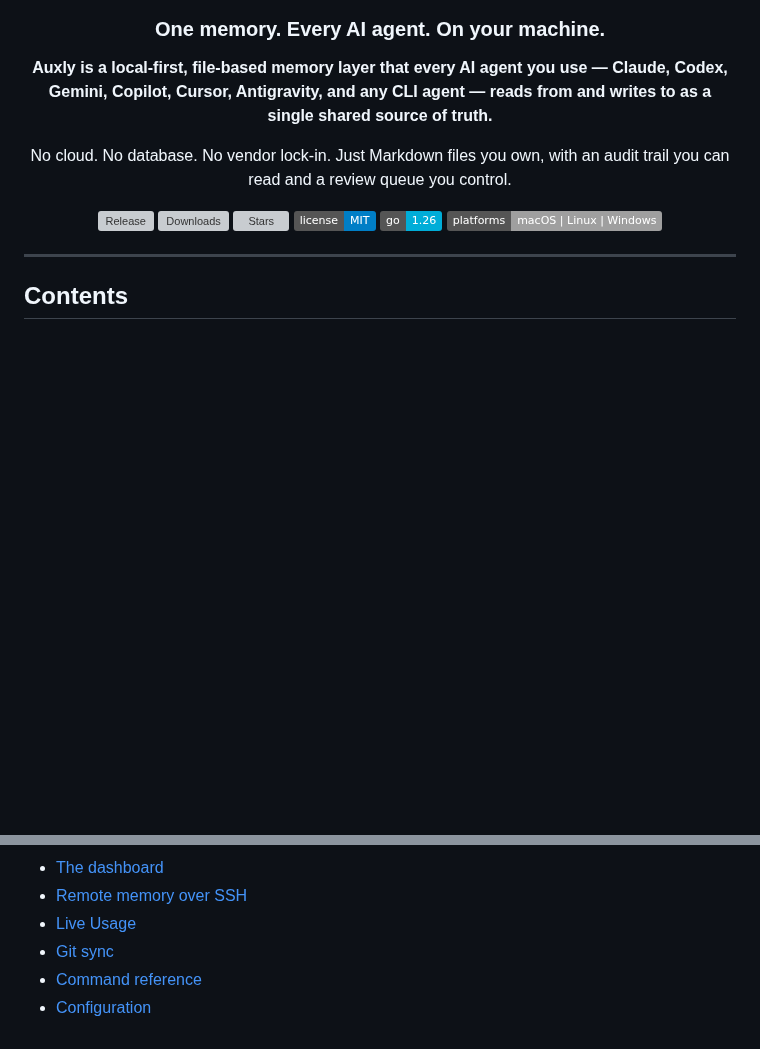
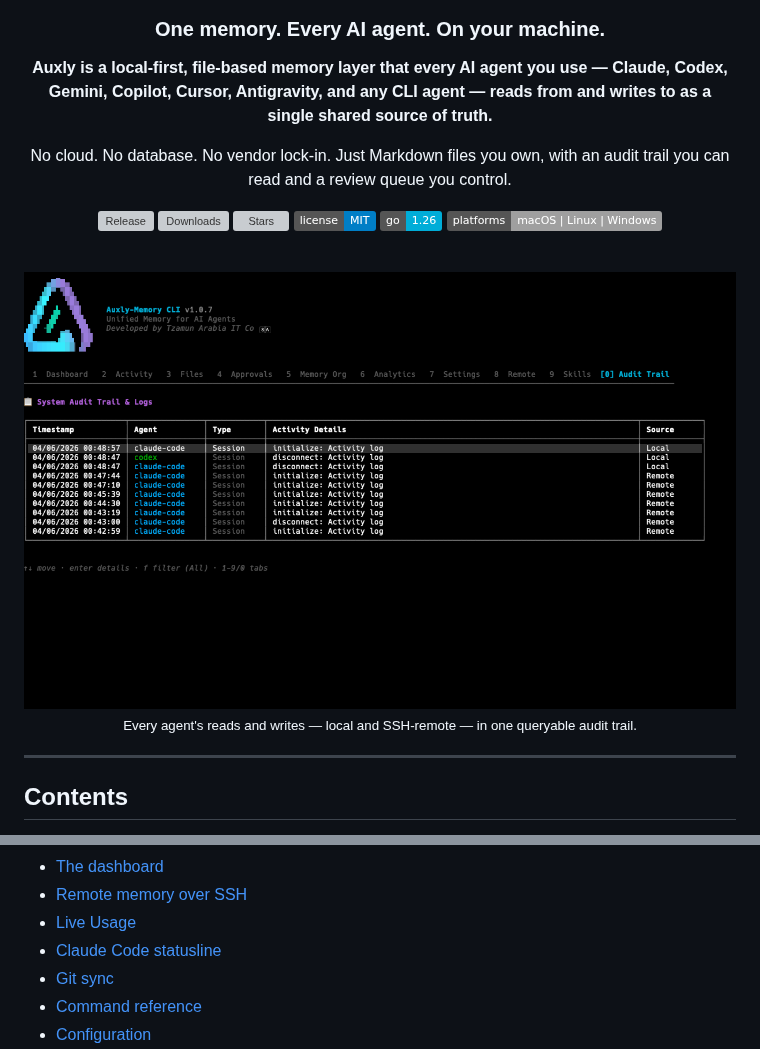
Before and after one commit to Tzamun-Arabia-IT-Co/auxly-memory-cli, a Markdown page: README.md, 2 parts joined by grey strips. Drawn GitHub-style; pictures changed too: screenshots/audit-trail.png (added); badges without logos; blank space fills up the shorter version; grey boxes are pictures that could not be loaded.

Commit message:
docs: add dashboard, usage, and statusline screenshots + statusline section to README

```diff
--- a/README.md
+++ b/README.md
@@ -14,6 +14,12 @@ No cloud. No database. No vendor lock-in. Just Markdown files you own, with an a
 [![License: MIT](https://img.shields.io/badge/license-MIT-blue.svg)](LICENSE)
 [![Go](https://img.shields.io/badge/go-1.26-00ADD8.svg)](go.mod)
 ![Platforms](https://img.shields.io/badge/platforms-macOS%20%7C%20Linux%20%7C%20Windows-lightgrey)
+
+<br />
+
+<img src="screenshots/audit-trail.png" alt="Auxly dashboard — full, queryable audit trail of every agent's memory access" width="820" />
+
+<sub>Every agent's reads and writes — local and SSH-remote — in one queryable audit trail.</sub>
 
 </div>
 
@@ -33,6 +39,7 @@ No cloud. No database. No vendor lock-in. Just Markdown files you own, with an a
 - [The dashboard](#the-dashboard)
 - [Remote memory over SSH](#remote-memory-over-ssh)
 - [Live Usage](#live-usage)
+- [Claude Code statusline](#claude-code-statusline)
 - [Git sync](#git-sync)
 - [Command reference](#command-reference)
 - [Configuration](#configuration)
```
Also changed, not shown: other parts of README.md (+34 -0 lines), screenshots/agent-usage.png (added), screenshots/statusline.png (added).
